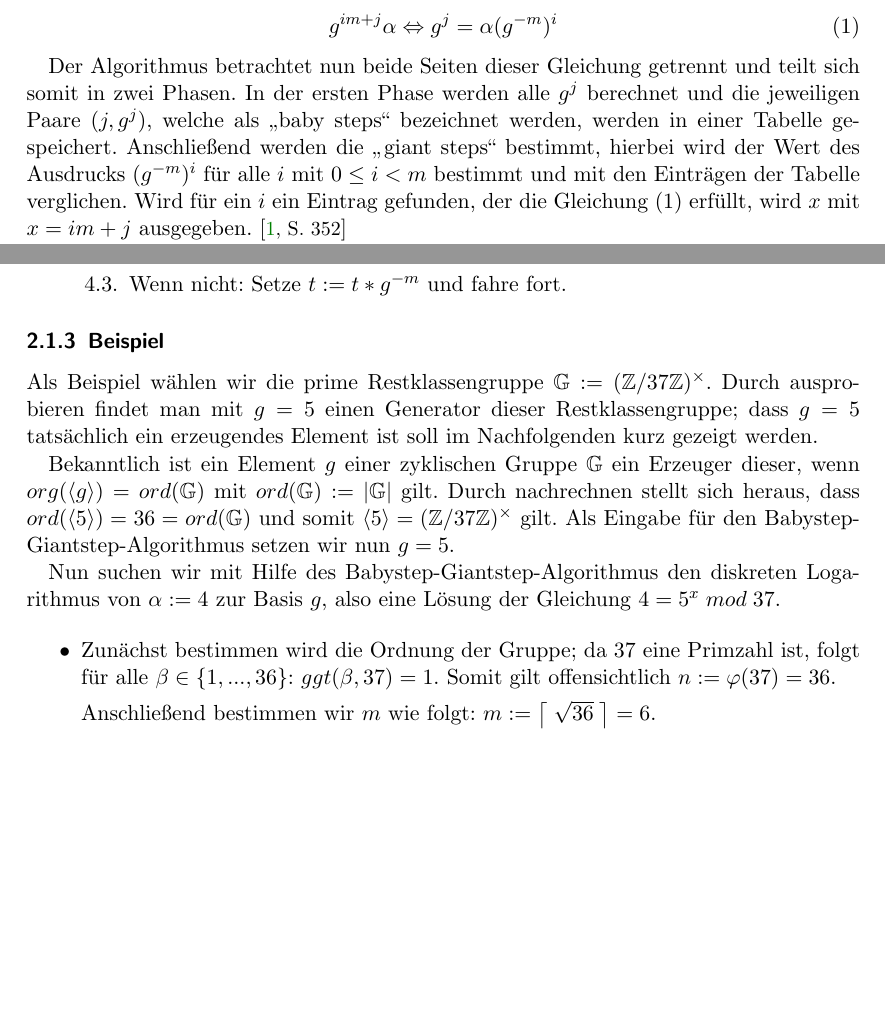
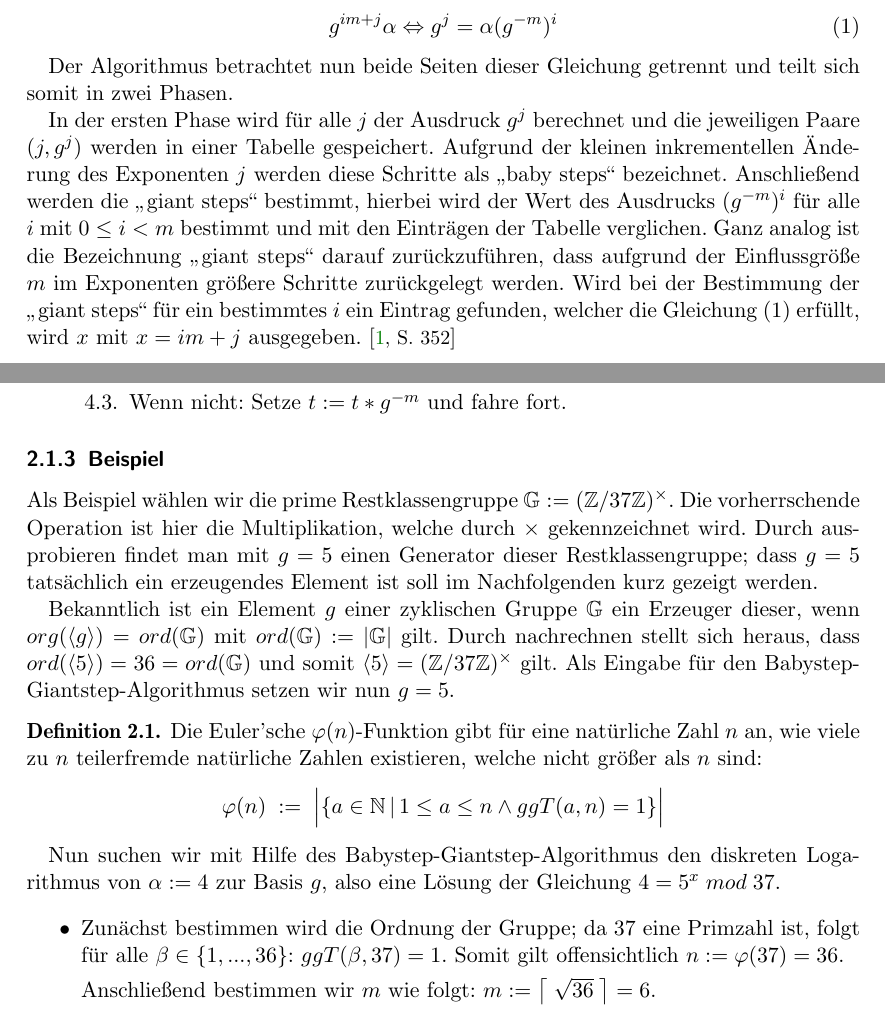
Before and after one commit to werfer/amak_dl, a LaTeX document (ausarbeitung.tex, which reads bsgs.tex): two parts of pages 6 and 7 of 22, joined at a grey line, cut so that both start at the same text, the shorter picture padded with empty space. Compiled offline with pdfLaTeX.

Commit message:
Korrektur eingepflegt

```diff
--- a/bsgs.tex
+++ b/bsgs.tex
@@ -12,8 +12,12 @@ g^j = \alpha(g^{-m})^i
 \end{equation}
 
 Der Algorithmus betrachtet nun beide Seiten dieser Gleichung getrennt und teilt sich somit in zwei Phasen.
-In der ersten Phase werden alle $g^j$ berechnet und die jeweiligen Paare $(j, g^j)$, welche als "`baby steps"'
-bezeichnet werden, werden in einer Tabelle gespeichert. Anschließend werden die "`giant steps"' bestimmt, hierbei wird der Wert des Ausdrucks $(g^{-m})^i$ für alle $i$ mit $0 \leq i < m$ bestimmt und mit den Einträgen der Tabelle verglichen. Wird für ein $i$ ein Eintrag gefunden, der die Gleichung (1) erfüllt, wird $x$ mit $x=im+j$ ausgegeben.
+
+In der ersten Phase wird für alle $j$ der Ausdruck $g^j$ berechnet und die jeweiligen Paare $(j, g^j)$ werden in einer Tabelle gespeichert.
+Aufgrund der kleinen inkrementellen Änderung des Exponenten $j$ werden diese Schritte als "`baby steps"' bezeichnet.
+Anschließend werden die "`giant steps"' bestimmt, hierbei wird der Wert des Ausdrucks $(g^{-m})^i$ für alle $i$ mit $0 \leq i < m$ bestimmt und mit den Einträgen der Tabelle verglichen.
+Ganz analog ist die Bezeichnung "`giant steps"' darauf zurückzuführen, dass aufgrund der Einflussgröße $m$ im Exponenten größere Schritte zurückgelegt werden.
+Wird bei der Bestimmung der "`giant steps"' für ein bestimmtes $i$ ein Eintrag gefunden, welcher die Gleichung (1) erfüllt, wird $x$ mit $x=im+j$ ausgegeben.
 \reference{\hyperref[ref_1]{1}, S. 352}
 
 Für eine spätere Implementierung bietet es sich an, sich folgende Umformung zu nutze zu machen: $\alpha(g^{-m})^i = \alpha(g^{-m})^{i-1}g^{-m}$.
@@ -42,14 +46,22 @@ Der Berechnungsaufwand kann hierdurch etwas reduziert werden, da das Ergebnis de
 \end{enumerate}
 
 \subsubsection{Beispiel}
-Als Beispiel wählen wir die prime Restklassengruppe $\mathbb{G} := (\mathbb{Z} /37 \mathbb{Z})^\times$. Durch ausprobieren findet man mit $g=5$ einen Generator dieser Restklassengruppe; dass $g=5$ tatsächlich ein erzeugendes Element ist soll im Nachfolgenden kurz gezeigt werden.
+Als Beispiel wählen wir die prime Restklassengruppe $\mathbb{G} := (\mathbb{Z} /37 \mathbb{Z})^\times$. Die vorherrschende Operation ist hier die Multiplikation, welche durch $\times$ gekennzeichnet wird.
+Durch ausprobieren findet man mit $g=5$ einen Generator dieser Restklassengruppe; dass $g=5$ tatsächlich ein erzeugendes Element ist soll im Nachfolgenden kurz gezeigt werden.
 
 Bekanntlich ist ein Element $g$ einer zyklischen Gruppe $\mathbb{G}$ ein Erzeuger dieser, wenn $org(\langle g \rangle) = ord(\mathbb{G})$ mit $ord(\mathbb{G}) := |\mathbb{G}|$ gilt. Durch nachrechnen stellt sich heraus, dass $ord(\langle 5 \rangle) = 36 = ord(\mathbb{G})$ und somit $\langle 5 \rangle = (\mathbb{Z} /37 \mathbb{Z})^\times$ gilt. Als Eingabe für den Babystep"=Giantstep"=Algorithmus setzen wir nun $g=5$.
+
+\begin{definition}
+Die Euler'sche $\varphi(n)$"=Funktion gibt für eine natürliche Zahl $n$ an, wie viele zu $n$ teilerfremde natürliche Zahlen existieren, welche nicht größer als $n$ sind:
+$$
+\varphi(n) \; := \; \Big| \{a \in \mathbb{N} \, |\, 1 \le a \le n \wedge ggT(a,n) = 1 \} \Big|
+$$
+\end{definition}
 
 Nun suchen wir mit Hilfe des Babystep"=Giantstep"=Algorithmus den diskreten Logarithmus von $\alpha := 4$ zur Basis $g$, also eine Lösung der Gleichung $4=5^x \; mod \; 37$.
 
 \begin{itemize}
-\item Zunächst bestimmen wird die Ordnung der Gruppe; da 37 eine Primzahl ist, folgt für alle $\beta \in \{1,...,36\}$: $ggt(\beta, 37) = 1$. Somit gilt offensichtlich $n := \varphi(37) = 36$.
+\item Zunächst bestimmen wird die Ordnung der Gruppe; da 37 eine Primzahl ist, folgt für alle $\beta \in \{1,...,36\}$: $ggT(\beta, 37) = 1$. Somit gilt offensichtlich $n := \varphi(37) = 36$.
 
 Anschließend bestimmen wir $m$ wie folgt: $m := \big\lceil \; \sqrt{36} \; \big\rceil = 6$.
 \item Es werden für alle $j \in \{0,...,m-1\}$ die Tupel $(j, g^j)$ bestimmt und in die nachfolgende Tabelle eingetragen:
```
Also changed, not shown: elgamal.tex (+16 -9 lines), ausarbeitung.pdf.
